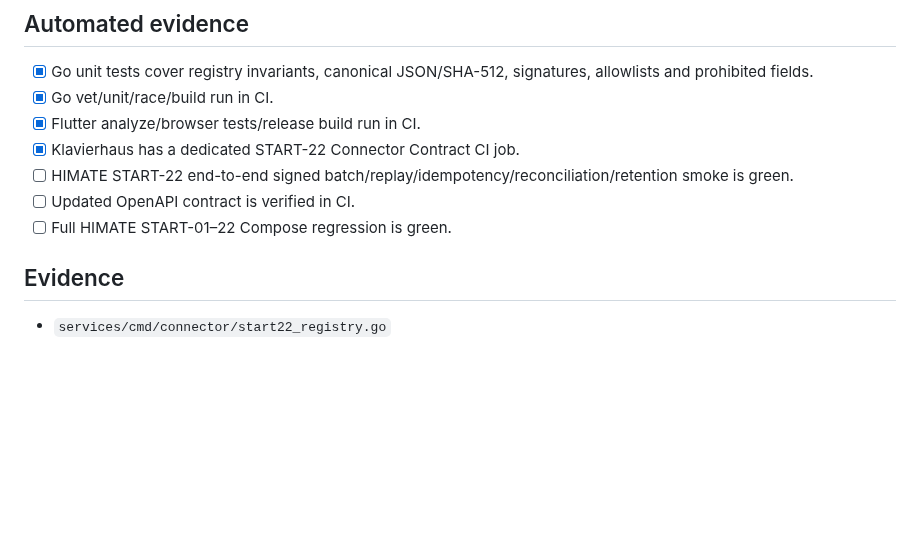
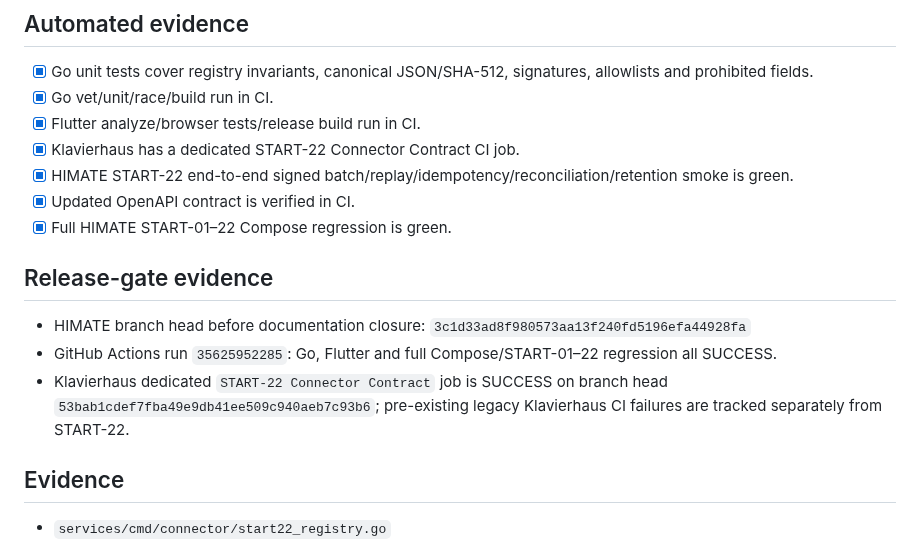
Before and after one commit to himatecorp2025/himate-system, a Markdown page: docs/START-22_ACCEPTANCE.md, the part around the change. GitHub-like rendering; blank space fills up the shorter version.

Commit message:
START-22 record fully green HIMATE acceptance gate

```diff
--- a/docs/START-22_ACCEPTANCE.md
+++ b/docs/START-22_ACCEPTANCE.md
@@ -81,9 +81,14 @@ The seven-year period is a HIMATE product policy for accepted START-22 data. It
 - [x] Go vet/unit/race/build run in CI.
 - [x] Flutter analyze/browser tests/release build run in CI.
 - [x] Klavierhaus has a dedicated START-22 Connector Contract CI job.
-- [ ] HIMATE START-22 end-to-end signed batch/replay/idempotency/reconciliation/retention smoke is green.
-- [ ] Updated OpenAPI contract is verified in CI.
-- [ ] Full HIMATE START-01–22 Compose regression is green.
+- [x] HIMATE START-22 end-to-end signed batch/replay/idempotency/reconciliation/retention smoke is green.
+- [x] Updated OpenAPI contract is verified in CI.
+- [x] Full HIMATE START-01–22 Compose regression is green.
+
+## Release-gate evidence
+- HIMATE branch head before documentation closure: `3c1d33ad8f980573aa13f240fd5196efa44928fa`
+- GitHub Actions run `35625952285`: Go, Flutter and full Compose/START-01–22 regression all SUCCESS.
+- Klavierhaus dedicated `START-22 Connector Contract` job is SUCCESS on branch head `53bab1cdef7fba49e9db41ee509c940aeb7c93b6`; pre-existing legacy Klavierhaus CI failures are tracked separately from START-22.
 
 ## Evidence
 - `services/cmd/connector/start22_registry.go`
```
